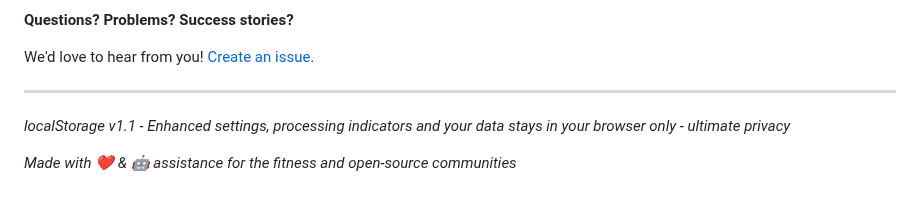
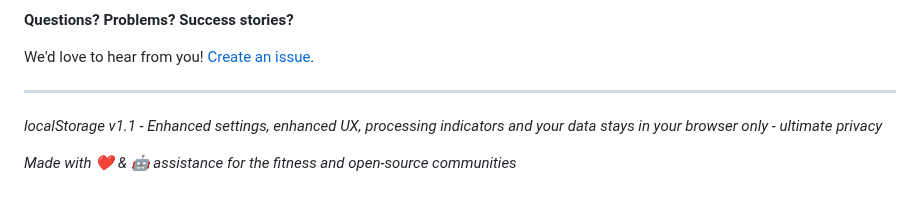
Before and after one commit to TheBIMsider/BYF, a Markdown page: README.md, the part around the change. Rendered like a GitHub page.

```diff
--- a/README.md
+++ b/README.md
@@ -463,6 +463,6 @@ We'd love to hear from you! [Create an issue](https://github.com/TheBIMsider/BYF
 
 ---
 
-*localStorage v1.1 - Enhanced settings, processing indicators and your data stays in your browser only - ultimate privacy*
+*localStorage v1.1 - Enhanced settings, enhanced UX, processing indicators and your data stays in your browser only - ultimate privacy*
 
 *Made with ❤️ & 🤖 assistance for the fitness and open-source communities*
```
